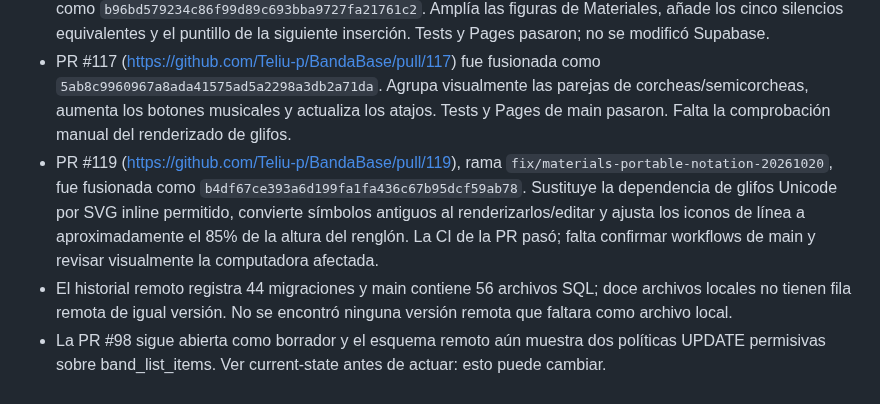
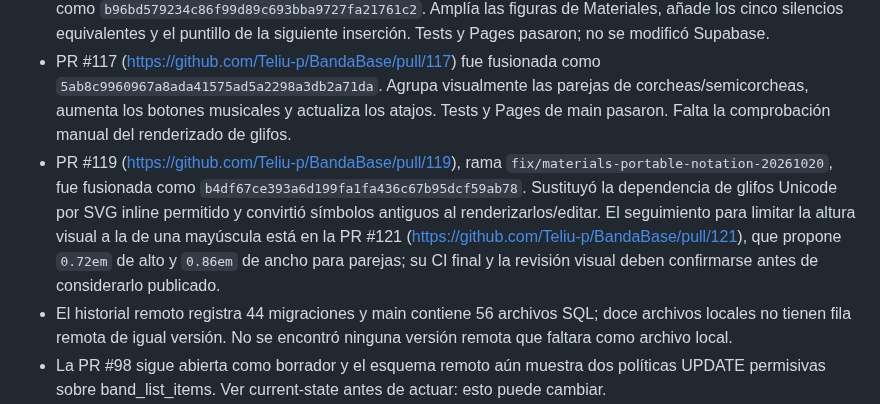
Before and after one commit to Teliu-p/BandaBase, a Markdown page: AI_CONTEXT.md, the part around the change. Rendered like a GitHub page.

Commit message:
docs(context): note uppercase-height notation follow-up

```diff
--- a/AI_CONTEXT.md
+++ b/AI_CONTEXT.md
@@ -67,7 +67,7 @@ En cada PR que cambie comportamiento, arquitectura, esquema, permisos o flujos d
 - PR #114 fusionada como `ddaf9a073b5fbf5def723e4bbab02781ba439800`: https://github.com/Teliu-p/BandaBase/pull/114. Restaura velocidad ajustable de los audios de Materiales con conservación de afinación, agrega descargas en Materiales/Comentarios/Propuestas y corrige la calibración del metrónomo cuando el audio no corre a 1×. CI de la rama pasó; no se modificó Supabase. Las pruebas de main y el despliegue de Pages del merge deben confirmarse con el HEAD actual. No se ha hecho prueba audible autenticada con una grabación real.
 - PR #115 (https://github.com/Teliu-p/BandaBase/pull/115), rama `feat/material-note-rest-dotted`, fue fusionada como `b96bd579234c86f99d89c693bba9727fa21761c2`. Amplía las figuras de Materiales, añade los cinco silencios equivalentes y el puntillo de la siguiente inserción. Tests y Pages pasaron; no se modificó Supabase.
 - PR #117 (https://github.com/Teliu-p/BandaBase/pull/117) fue fusionada como `5ab8c9960967a8ada41575ad5a2298a3db2a71da`. Agrupa visualmente las parejas de corcheas/semicorcheas, aumenta los botones musicales y actualiza los atajos. Tests y Pages de main pasaron. Falta la comprobación manual del renderizado de glifos.
-- PR #119 (https://github.com/Teliu-p/BandaBase/pull/119), rama `fix/materials-portable-notation-20261020`, fue fusionada como `b4df67ce393a6d199fa1fa436c67b95dcf59ab78`. Sustituye la dependencia de glifos Unicode por SVG inline permitido, convierte símbolos antiguos al renderizarlos/editar y ajusta los iconos de línea a aproximadamente el 85% de la altura del renglón. La CI de la PR pasó; falta confirmar workflows de main y revisar visualmente la computadora afectada.
+- PR #119 (https://github.com/Teliu-p/BandaBase/pull/119), rama `fix/materials-portable-notation-20261020`, fue fusionada como `b4df67ce393a6d199fa1fa436c67b95dcf59ab78`. Sustituyó la dependencia de glifos Unicode por SVG inline permitido y convirtió símbolos antiguos al renderizarlos/editar. El seguimiento para limitar la altura visual a la de una mayúscula está en la PR #121 (https://github.com/Teliu-p/BandaBase/pull/121), que propone `0.72em` de alto y `0.86em` de ancho para parejas; su CI final y la revisión visual deben confirmarse antes de considerarlo publicado.
 - El historial remoto registra 44 migraciones y main contiene 56 archivos SQL; doce archivos locales no tienen fila remota de igual versión. No se encontró ninguna versión remota que faltara como archivo local.
 - La PR #98 sigue abierta como borrador y el esquema remoto aún muestra dos políticas UPDATE permisivas sobre band_list_items. Ver current-state antes de actuar: esto puede cambiar.
 - La PR #103 quedó fusionada en main: https://github.com/Teliu-p/BandaBase/pull/103.
```
